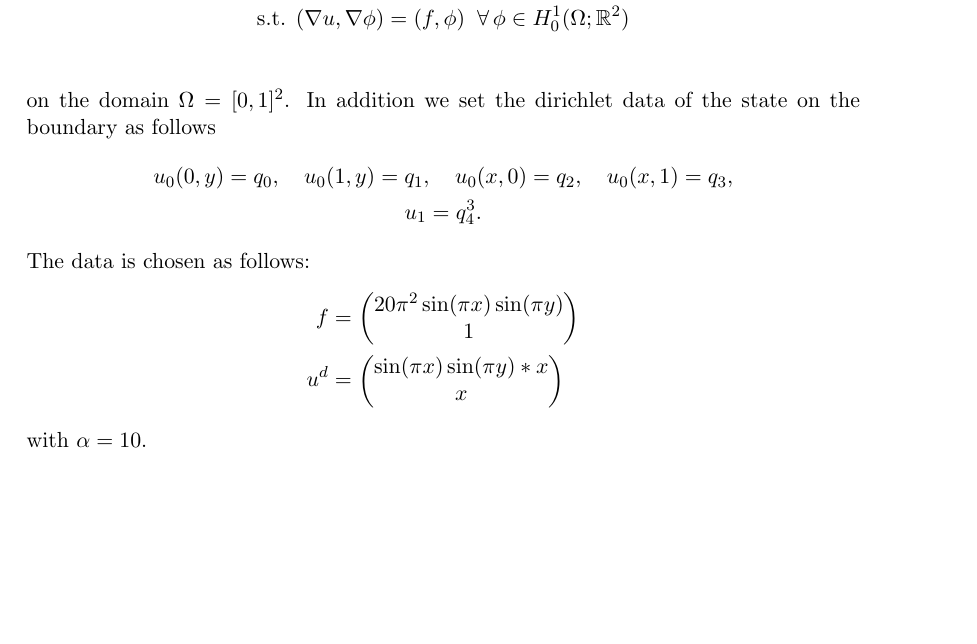
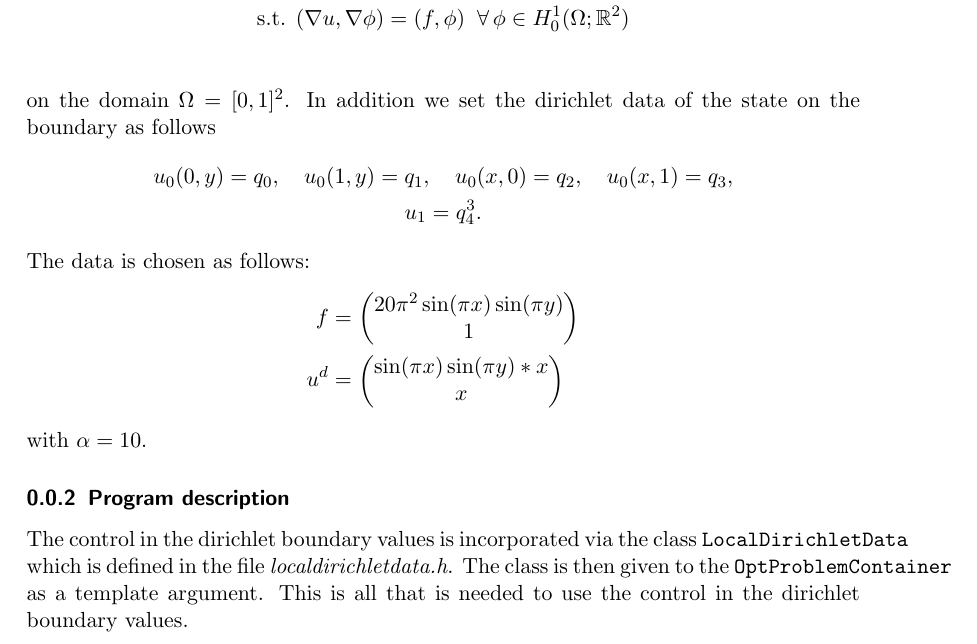
Before and after one commit to winnifried/dopelib, a LaTeX problem sheet (Examples/OPT/StatPDE/Example4/description.tex, which reads Examples/OPT/StatPDE/Example4/content.tex): part of the page, cut so that both start at the same text, the shorter picture padded with empty space. Compiled offline with pdfLaTeX.

```diff
--- a/Examples/OPT/StatPDE/Example4/content.tex
+++ b/Examples/OPT/StatPDE/Example4/content.tex
@@ -15,3 +15,5 @@
  u^d&= \left(\begin{matrix}\sin( \pi x) \sin(\pi y)*x\\x \end{matrix}\right)
 \end{align*}
 with $\alpha = 10$.
+\subsubsection{Program description}
+The control in the dirichlet boundary values is incorporated via the class \texttt{LocalDirichletData} which is defined in the file \textit{localdirichletdata.h}. The class is then given to the \texttt{OptProblemContainer} as a template argument. This is all that is needed to use the control in the dirichlet boundary values.
```
Also changed, not shown: Examples/description_full.pdf, 13 other files.
